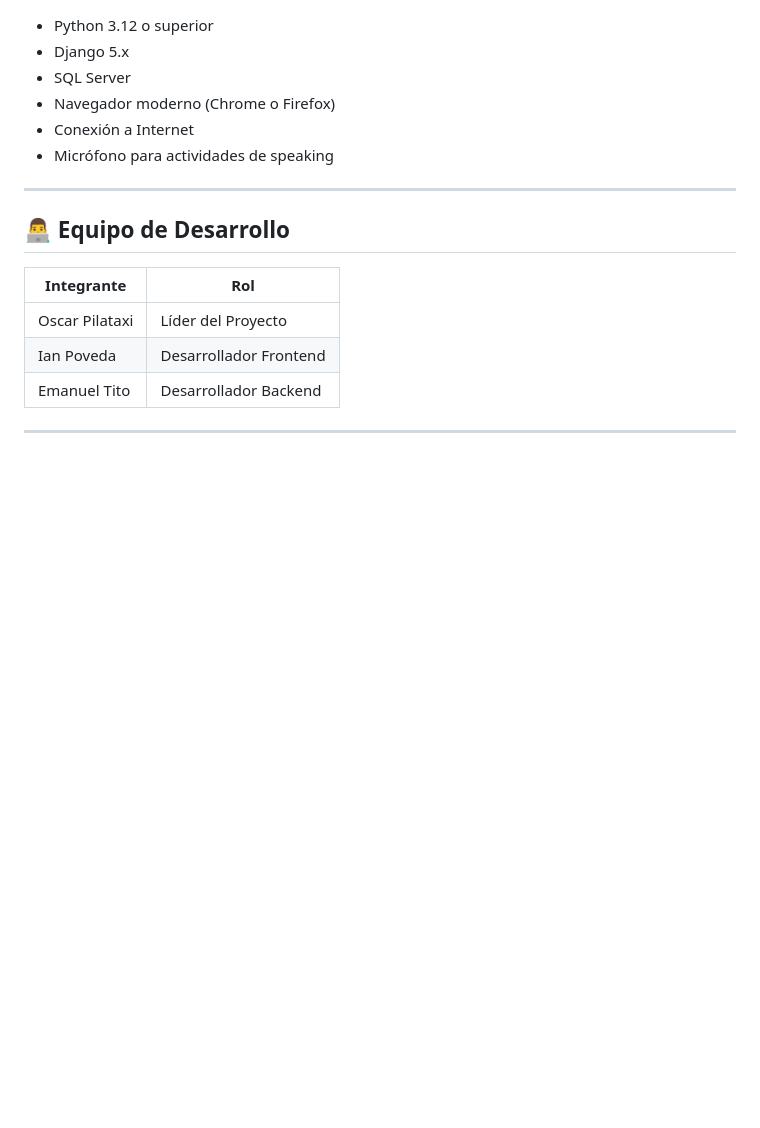
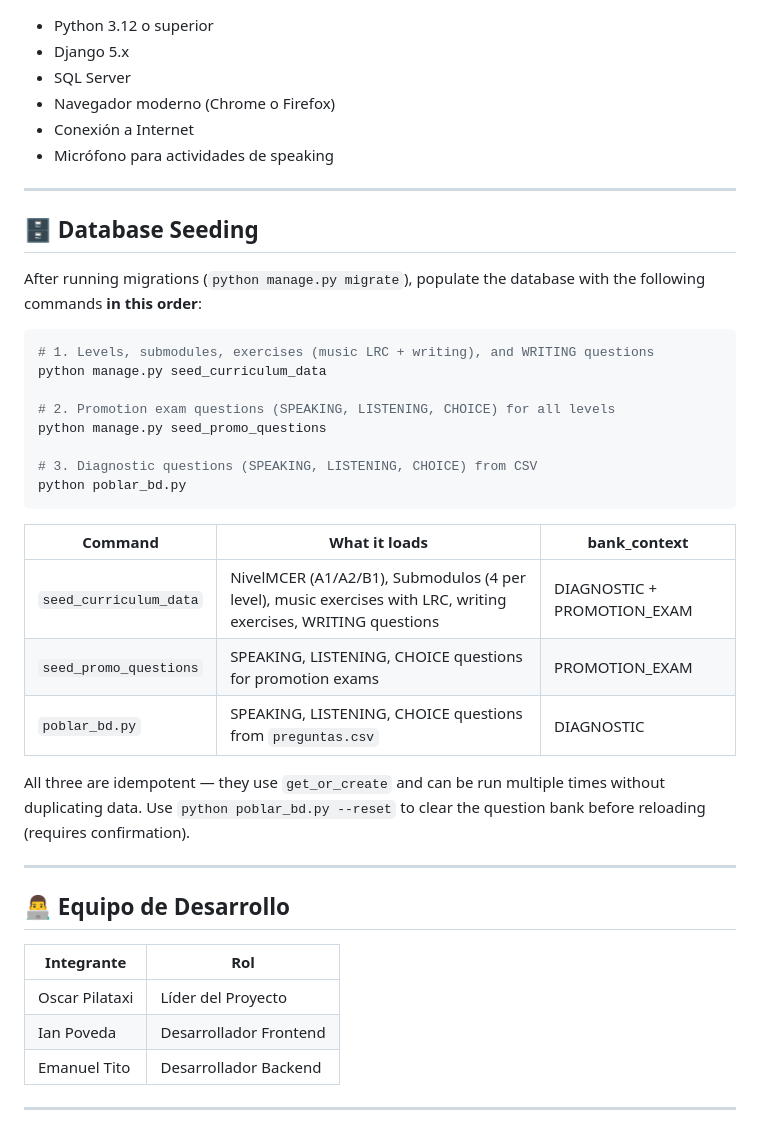
Before and after one commit to Mentaaa365/Speak-Up, a Markdown page: README.md, the part around the change. Drawn GitHub-style; blank space fills up the shorter version.

Commit message:
docs: document database seeding order
Three commands must run in sequence after migrations: seed_curriculum_data
(levels, submodules, exercises, writing questions), seed_promo_questions
(promotion exam bank), and poblar_bd.py (diagnostic bank from CSV).

````diff
--- a/README.md
+++ b/README.md
@@ -135,6 +135,31 @@ Los módulos principales son:
 
 ---
 
+## 🗄️ Database Seeding
+
+After running migrations (`python manage.py migrate`), populate the database with the following commands **in this order**:
+
+```bash
+# 1. Levels, submodules, exercises (music LRC + writing), and WRITING questions
+python manage.py seed_curriculum_data
+
+# 2. Promotion exam questions (SPEAKING, LISTENING, CHOICE) for all levels
+python manage.py seed_promo_questions
+
+# 3. Diagnostic questions (SPEAKING, LISTENING, CHOICE) from CSV
+python poblar_bd.py
+```
+
+| Command | What it loads | bank_context |
+|---------|--------------|--------------|
+| `seed_curriculum_data` | NivelMCER (A1/A2/B1), Submodulos (4 per level), music exercises with LRC, writing exercises, WRITING questions | DIAGNOSTIC + PROMOTION_EXAM |
+| `seed_promo_questions` | SPEAKING, LISTENING, CHOICE questions for promotion exams | PROMOTION_EXAM |
+| `poblar_bd.py` | SPEAKING, LISTENING, CHOICE questions from `preguntas.csv` | DIAGNOSTIC |
+
+All three are idempotent — they use `get_or_create` and can be run multiple times without duplicating data. Use `python poblar_bd.py --reset` to clear the question bank before reloading (requires confirmation).
+
+---
+
 ## 👨‍💻 Equipo de Desarrollo
 
 | Integrante | Rol |
````
